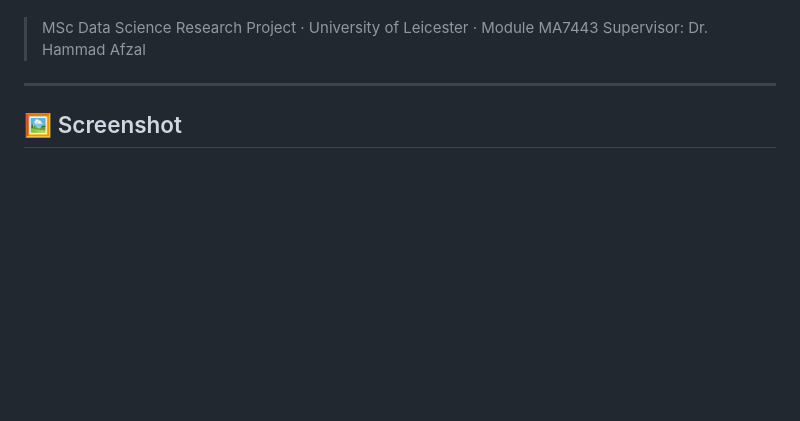
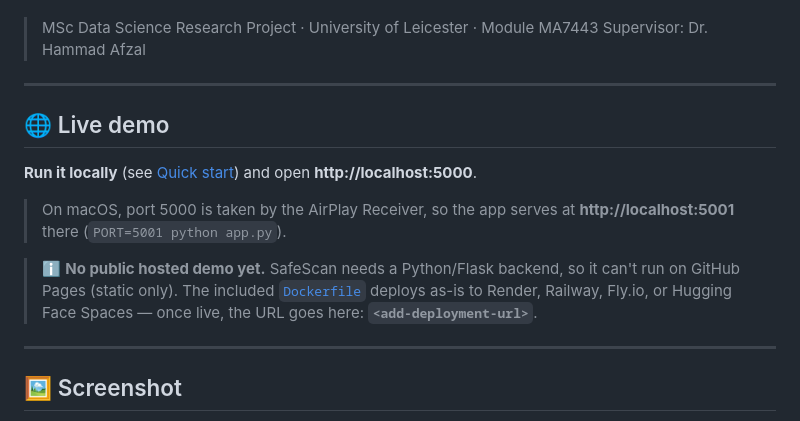
Before and after one commit to abhishek-1406/SafeScanTool, a Markdown page: README.md, the part around the change. GitHub-like rendering; blank space fills up the shorter version.

Commit message:
docs: add Live demo section (local URL + deployment path)
Co-Authored-By: Claude Opus 4.8 <noreply@anthropic.com>

```diff
--- a/README.md
+++ b/README.md
@@ -17,6 +17,20 @@ reproducible command and served through a single-page Flask web app.
 
 > MSc Data Science Research Project · University of Leicester · Module MA7443
 > Supervisor: Dr. Hammad Afzal
+
+---
+
+## 🌐 Live demo
+
+**Run it locally** (see [Quick start](#-quick-start-3-commands)) and open **http://localhost:5000**.
+
+> On macOS, port 5000 is taken by the AirPlay Receiver, so the app serves at
+> **http://localhost:5001** there (`PORT=5001 python app.py`).
+
+> ℹ️ **No public hosted demo yet.** SafeScan needs a Python/Flask backend, so it can't run on
+> GitHub Pages (static only). The included [`Dockerfile`](Dockerfile) deploys as-is to
+> Render, Railway, Fly.io, or Hugging Face Spaces — once live, the URL goes here:
+> **`<add-deployment-url>`**.
 
 ---
 
```
